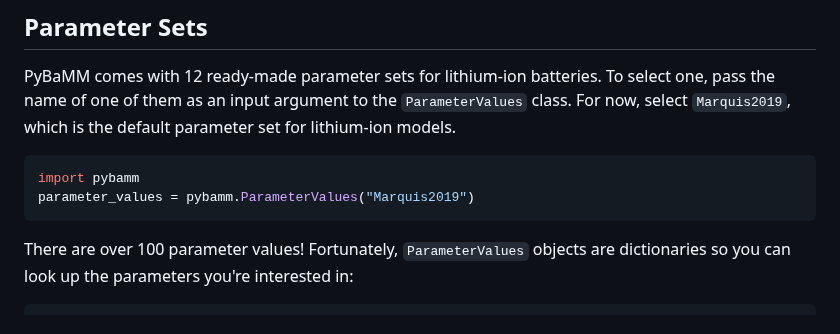
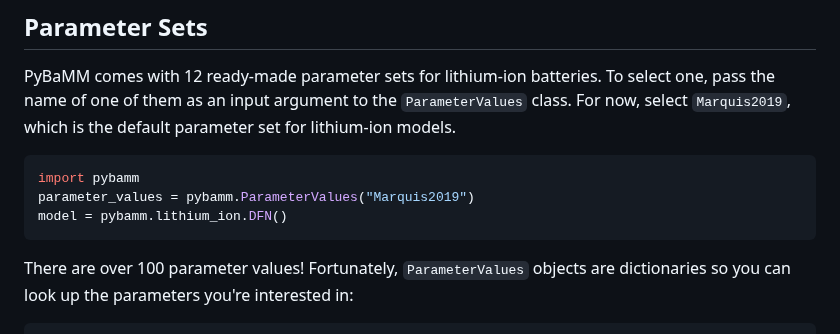
Before and after one commit to UNIVERSE-HPC/course-material, a Markdown page: libraries/pybamm/03_parameter_values.md, the part around one of its changes. GitHub-like rendering.

````diff
--- a/libraries/pybamm/03_parameter_values.md
+++ b/libraries/pybamm/03_parameter_values.md
@@ -17,6 +17,7 @@ PyBaMM comes with 12 ready-made parameter sets for lithium-ion batteries. To sel
 ```python
 import pybamm
 parameter_values = pybamm.ParameterValues("Marquis2019")
+model = pybamm.lithium_ion.DFN()
 ```
 
 There are over 100 parameter values! Fortunately, `ParameterValues` objects are dictionaries so you can look up the parameters you're interested in:
````
Also changed, not shown: other parts of libraries/pybamm/03_parameter_values.md (+6 -5 lines), libraries/pybamm/05_using_submodels.md (+1 -0 lines).
